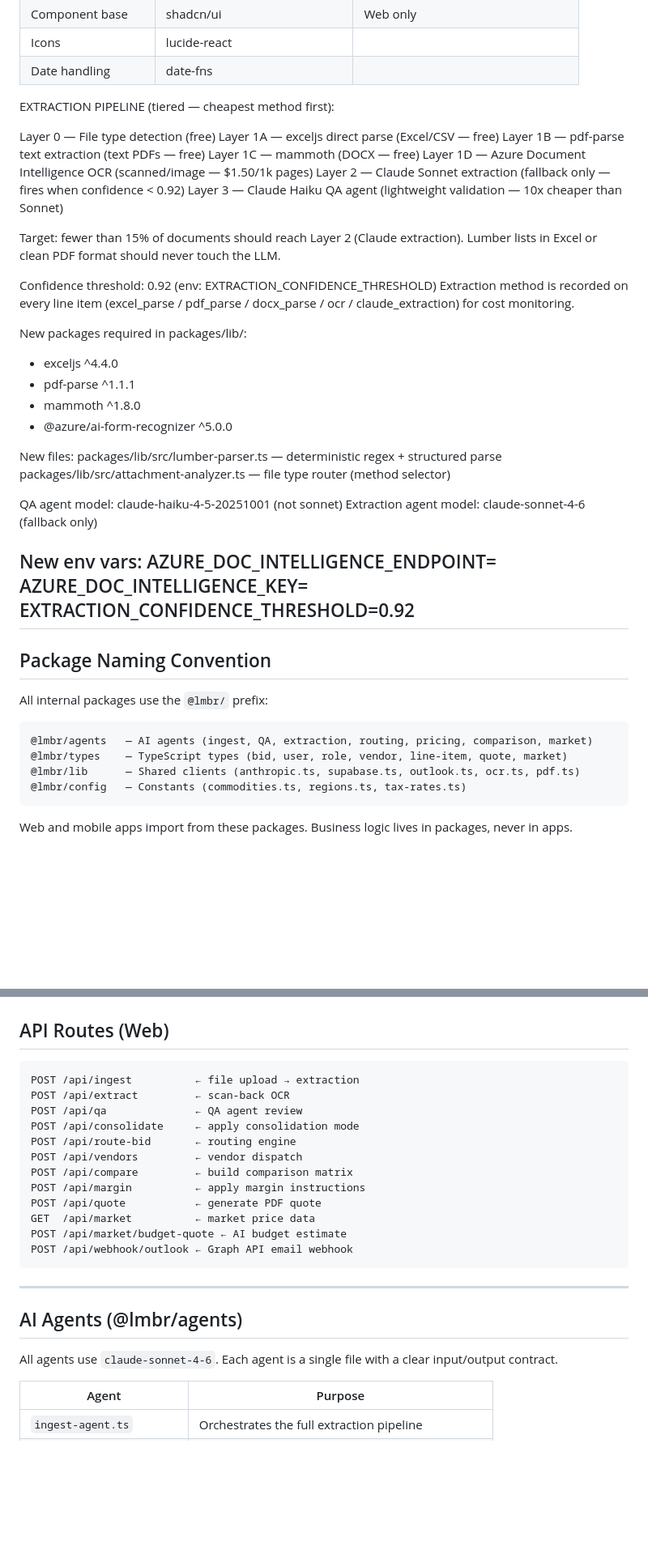
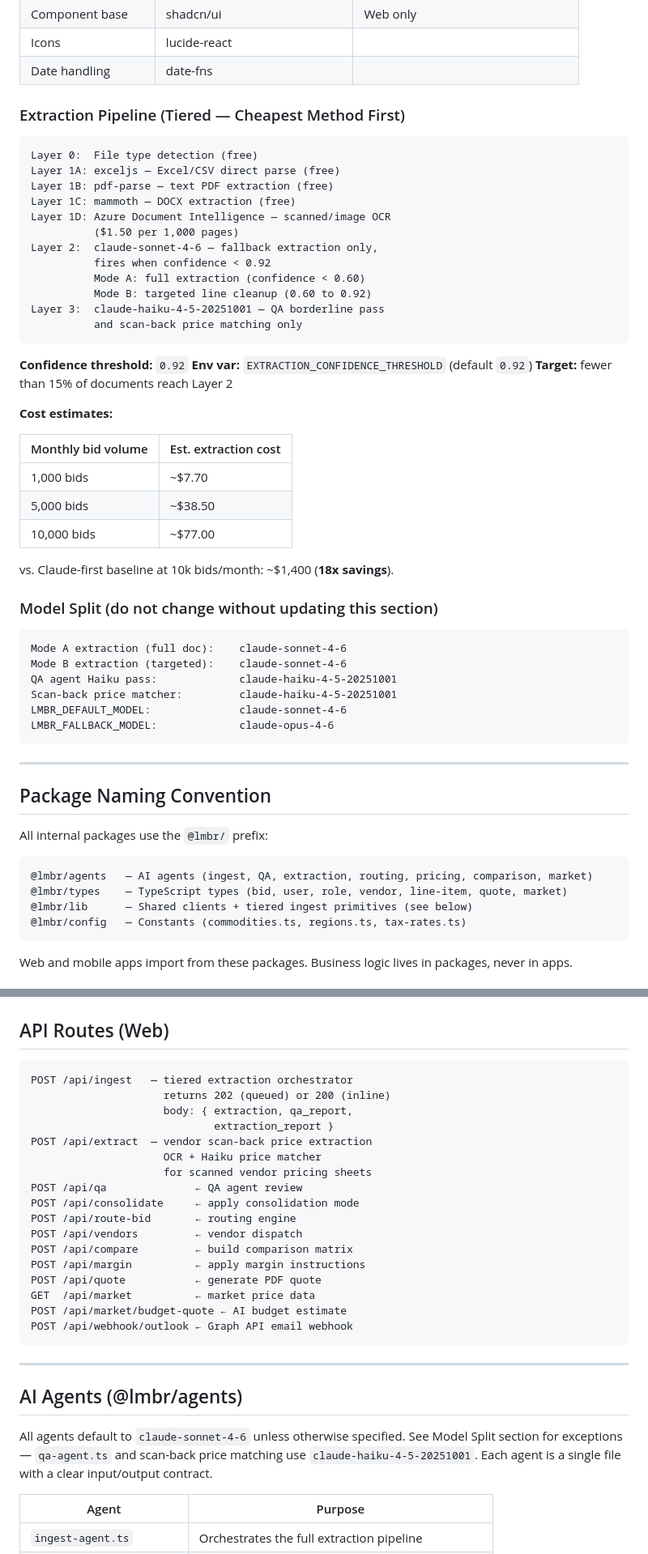
Before and after one commit to billwest-Testground/LMBR, a Markdown page: CLAUDE.md, 2 parts joined by grey strips. Shown at 81% size. Rendered like a GitHub page; blank space fills up the shorter version.

````diff
--- a/CLAUDE.md
+++ b/CLAUDE.md
@@ -210,40 +213,49 @@ lmbr-ai/                          ← root
 | Component base | shadcn/ui | Web only |
 | Icons | lucide-react | |
 | Date handling | date-fns | |
-EXTRACTION PIPELINE (tiered — cheapest method first):
 
-Layer 0 — File type detection (free)
-Layer 1A — exceljs direct parse (Excel/CSV — free)
-Layer 1B — pdf-parse text extraction (text PDFs — free)
-Layer 1C — mammoth (DOCX — free)
-Layer 1D — Azure Document Intelligence OCR (scanned/image — $1.50/1k pages)
-Layer 2 — Claude Sonnet extraction (fallback only — fires when confidence < 0.92)
-Layer 3 — Claude Haiku QA agent (lightweight validation — 10x cheaper than Sonnet)
+### Extraction Pipeline (Tiered — Cheapest Method First)
 
-Target: fewer than 15% of documents should reach Layer 2 (Claude extraction).
-Lumber lists in Excel or clean PDF format should never touch the LLM.
+```
+Layer 0:  File type detection (free)
+Layer 1A: exceljs — Excel/CSV direct parse (free)
+Layer 1B: pdf-parse — text PDF extraction (free)
+Layer 1C: mammoth — DOCX extraction (free)
+Layer 1D: Azure Document Intelligence — scanned/image OCR
+          ($1.50 per 1,000 pages)
+Layer 2:  claude-sonnet-4-6 — fallback extraction only,
+          fires when confidence < 0.92
+          Mode A: full extraction (confidence < 0.60)
+          Mode B: targeted line cleanup (0.60 to 0.92)
+Layer 3:  claude-haiku-4-5-20251001 — QA borderline pass
+          and scan-back price matching only
+```
 
-Confidence threshold: 0.92 (env: EXTRACTION_CONFIDENCE_THRESHOLD)
-Extraction method is recorded on every line item (excel_parse / pdf_parse /
-docx_parse / ocr / claude_extraction) for cost monitoring.
+**Confidence threshold:** `0.92`
+**Env var:** `EXTRACTION_CONFIDENCE_THRESHOLD` (default `0.92`)
+**Target:** fewer than 15% of documents reach Layer 2
 
-New packages required in packages/lib/:
-  - exceljs ^4.4.0
-  - pdf-parse ^1.1.1
-  - mammoth ^1.8.0
-  - @azure/ai-form-recognizer ^5.0.0
+**Cost estimates:**
 
-New files:
-  packages/lib/src/lumber-parser.ts     — deterministic regex + structured parse
-  packages/lib/src/attachment-analyzer.ts — file type router (method selector)
+| Monthly bid volume | Est. extraction cost |
+|---|---|
+| 1,000 bids | ~$7.70 |
+| 5,000 bids | ~$38.50 |
+| 10,000 bids | ~$77.00 |
 
-QA agent model: claude-haiku-4-5-20251001 (not sonnet)
-Extraction agent model: claude-sonnet-4-6 (fallback only)
+vs. Claude-first baseline at 10k bids/month: ~$1,400 (**18x savings**).
 
-New env vars:
-  AZURE_DOC_INTELLIGENCE_ENDPOINT=
-  AZURE_DOC_INTELLIGENCE_KEY=
-  EXTRACTION_CONFIDENCE_THRESHOLD=0.92
+### Model Split (do not change without updating this section)
+
+```
+Mode A extraction (full doc):    claude-sonnet-4-6
+Mode B extraction (targeted):    claude-sonnet-4-6
+QA agent Haiku pass:             claude-haiku-4-5-20251001
+Scan-back price matcher:         claude-haiku-4-5-20251001
+LMBR_DEFAULT_MODEL:              claude-sonnet-4-6
+LMBR_FALLBACK_MODEL:             claude-opus-4-6
+```
+
 ---
 
 ## Package Naming Convention
@@ -253,7 +265,7 @@ All internal packages use the `@lmbr/` prefix:
 ```
 @lmbr/agents   — AI agents (ingest, QA, extraction, routing, pricing, comparison, market)
 @lmbr/types    — TypeScript types (bid, user, role, vendor, line-item, quote, market)
-@lmbr/lib      — Shared clients (anthropic.ts, supabase.ts, outlook.ts, ocr.ts, pdf.ts)
+@lmbr/lib      — Shared clients + tiered ingest primitives (see below)
 @lmbr/config   — Constants (commodities.ts, regions.ts, tax-rates.ts)
 ```
 
@@ -292,8 +335,13 @@ in packages, never in apps.
 ## API Routes (Web)
 
 ```
-POST /api/ingest          ← file upload → extraction
-POST /api/extract         ← scan-back OCR
+POST /api/ingest   — tiered extraction orchestrator
+                     returns 202 (queued) or 200 (inline)
+                     body: { extraction, qa_report,
+                             extraction_report }
+POST /api/extract  — vendor scan-back price extraction
+                     OCR + Haiku price matcher
+                     for scanned vendor pricing sheets
 POST /api/qa              ← QA agent review
 POST /api/consolidate     ← apply consolidation mode
 POST /api/route-bid       ← routing engine
@@ -310,7 +358,10 @@ POST /api/webhook/outlook ← Graph API email webhook
 
 ## AI Agents (@lmbr/agents)
 
-All agents use `claude-sonnet-4-6`. Each agent is a single file
+All agents default to `claude-sonnet-4-6` unless otherwise
+specified. See Model Split section for exceptions —
+`qa-agent.ts` and scan-back price matching use
+`claude-haiku-4-5-20251001`. Each agent is a single file
 with a clear input/output contract.
 
 | Agent | Purpose |
````
Also changed, not shown: other parts of CLAUDE.md (+76 -5 lines).
